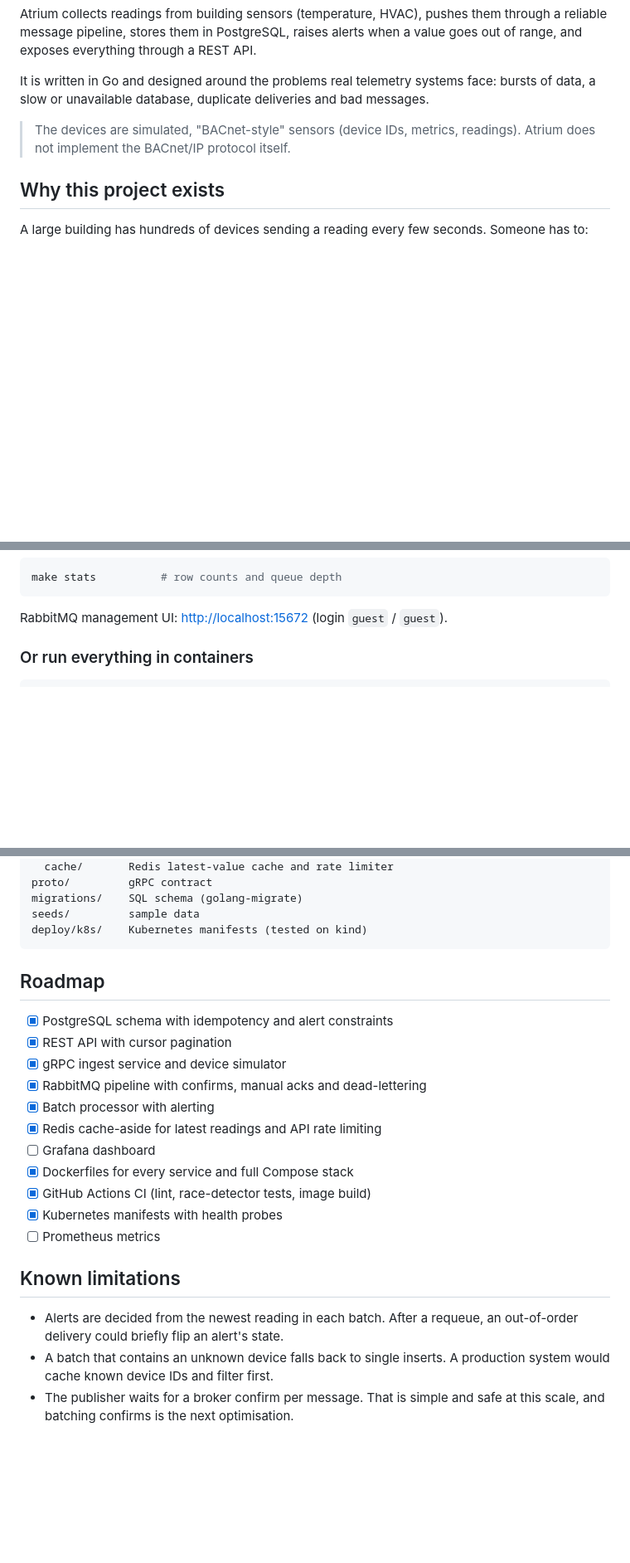
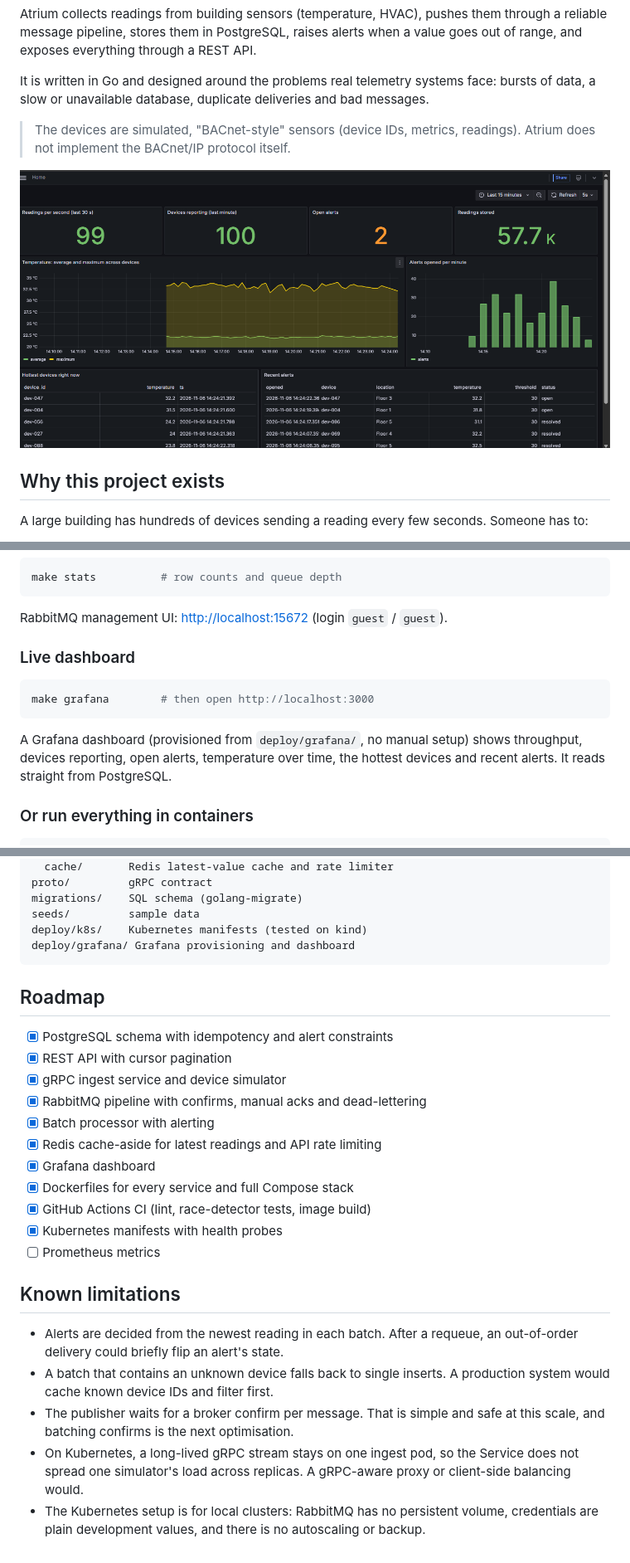
Before and after one commit to Mikewattoski/atrium, a Markdown page: README.md, 3 parts joined by grey strips. Shown at 83% size. GitHub-like rendering; pictures changed too: docs/images/dashboard.png (added); blank space fills up the shorter version.

Commit message:
feat: Grafana dashboard, screenshot, real API examples and license

````diff
--- a/README.md
+++ b/README.md
@@ -9,6 +9,8 @@ Atrium collects readings from building sensors (temperature, HVAC), pushes them
 It is written in Go and designed around the problems real telemetry systems face: bursts of data, a slow or unavailable database, duplicate deliveries and bad messages.
 
 > The devices are simulated, "BACnet-style" sensors (device IDs, metrics, readings). Atrium does not implement the BACnet/IP protocol itself.
+
+![Atrium dashboard](docs/images/dashboard.png)
 
 ## Why this project exists
 
@@ -99,6 +101,14 @@ make stats          # row counts and queue depth
 ```
 
 RabbitMQ management UI: <http://localhost:15672> (login `guest` / `guest`).
+
+### Live dashboard
+
+```bash
+make grafana        # then open http://localhost:3000
+```
+
+A Grafana dashboard (provisioned from `deploy/grafana/`, no manual setup) shows throughput, devices reporting, open alerts, temperature over time, the hottest devices and recent alerts. It reads straight from PostgreSQL.
 
 ### Or run everything in containers
 
@@ -211,6 +221,7 @@ proto/         gRPC contract
 migrations/    SQL schema (golang-migrate)
 seeds/         sample data
 deploy/k8s/    Kubernetes manifests (tested on kind)
+deploy/grafana/ Grafana provisioning and dashboard
 ```
 
 ## Roadmap
@@ -221,7 +232,7 @@ deploy/k8s/    Kubernetes manifests (tested on kind)
 - [x] RabbitMQ pipeline with confirms, manual acks and dead-lettering
 - [x] Batch processor with alerting
 - [x] Redis cache-aside for latest readings and API rate limiting
-- [ ] Grafana dashboard
+- [x] Grafana dashboard
 - [x] Dockerfiles for every service and full Compose stack
 - [x] GitHub Actions CI (lint, race-detector tests, image build)
 - [x] Kubernetes manifests with health probes
@@ -232,3 +243,5 @@ deploy/k8s/    Kubernetes manifests (tested on kind)
 - Alerts are decided from the newest reading in each batch. After a requeue, an out-of-order delivery could briefly flip an alert's state.
 - A batch that contains an unknown device falls back to single inserts. A production system would cache known device IDs and filter first.
 - The publisher waits for a broker confirm per message. That is simple and safe at this scale, and batching confirms is the next optimisation.
+- On Kubernetes, a long-lived gRPC stream stays on one ingest pod, so the Service does not spread one simulator's load across replicas. A gRPC-aware proxy or client-side balancing would.
+- The Kubernetes setup is for local clusters: RabbitMQ has no persistent volume, credentials are plain development values, and there is no autoscaling or backup.
````
Also changed, not shown: other parts of README.md (+3 -3 lines), 7 other files.
